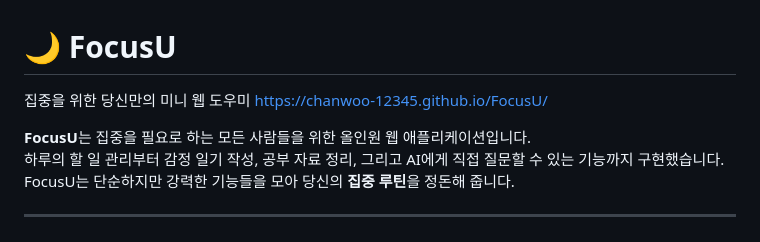
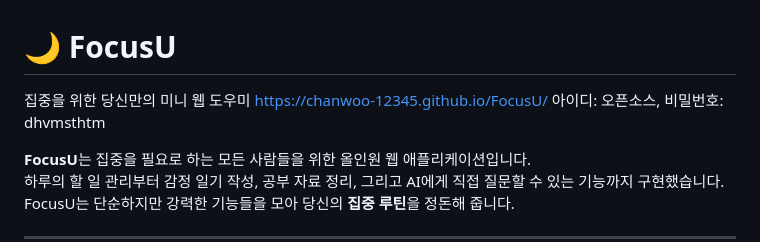
Before and after one commit to chanwoo-12345/FocusU, a Markdown page: README.md, the part around the change. Drawn GitHub-style.

Commit message:
Update README.md (아이디, 비밀번호 추가)

```diff
--- a/README.md
+++ b/README.md
@@ -1,6 +1,7 @@
 # 🌙 FocusU
 집중을 위한 당신만의 미니 웹 도우미
 https://chanwoo-12345.github.io/FocusU/
+아이디: 오픈소스, 비밀번호: dhvmsthtm
 
 **FocusU**는 집중을 필요로 하는 모든 사람들을 위한 올인원 웹 애플리케이션입니다.
 하루의 할 일 관리부터 감정 일기 작성, 공부 자료 정리, 그리고 AI에게 직접 질문할 수 있는 기능까지 구현했습니다.
```
